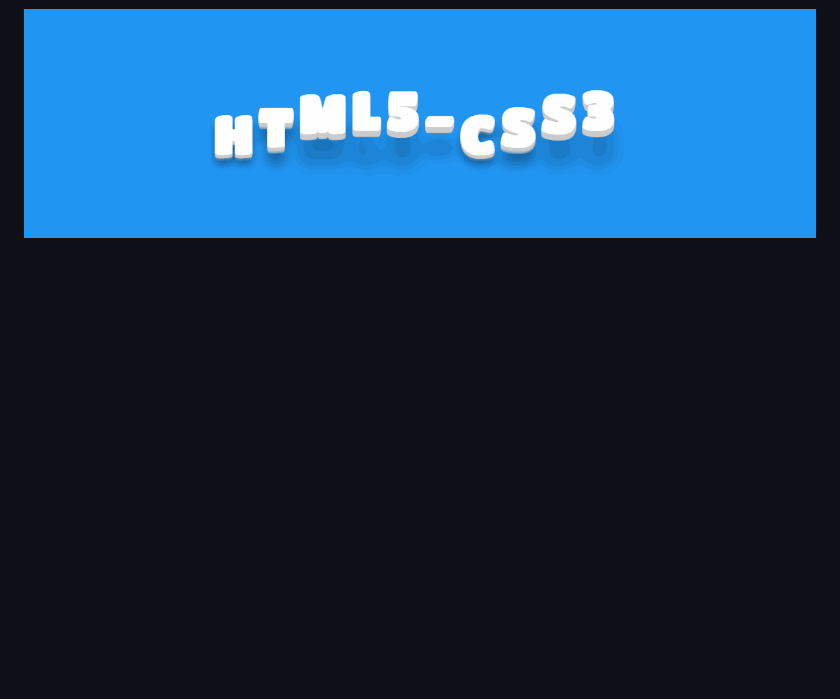
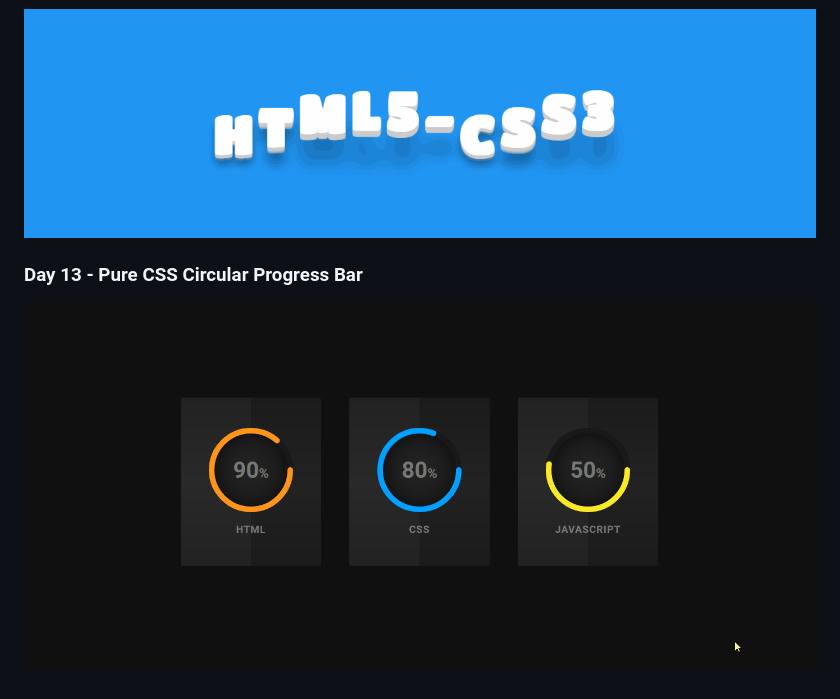
Before and after one commit to joaoMarinho94/css-30days, a Markdown page: README.md, the part around the change. Rendered like a GitHub page; pictures changed too: gifs/day13.gif (added); blank space fills up the shorter version.

```diff
--- a/README.md
+++ b/README.md
@@ -49,3 +49,7 @@
 ### Day 12 - Text Jumping
 
  ![Day12](https://github.com/joaoMarinho94/css-30days/blob/main/gifs/day12.gif)
+
+### Day 13 - Pure CSS Circular Progress Bar
+
+ ![Day13](https://github.com/joaoMarinho94/css-30days/blob/main/gifs/day13.gif)
```
Also changed, not shown: 2 other files.
